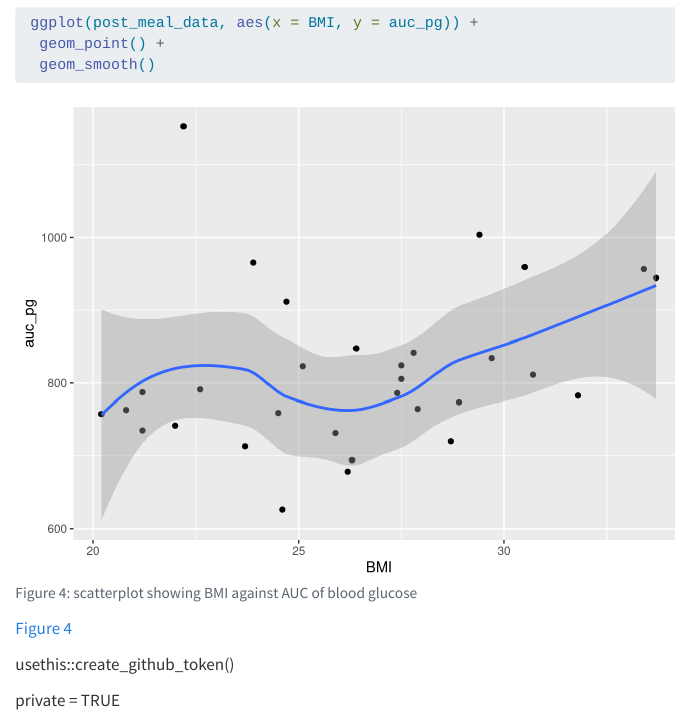
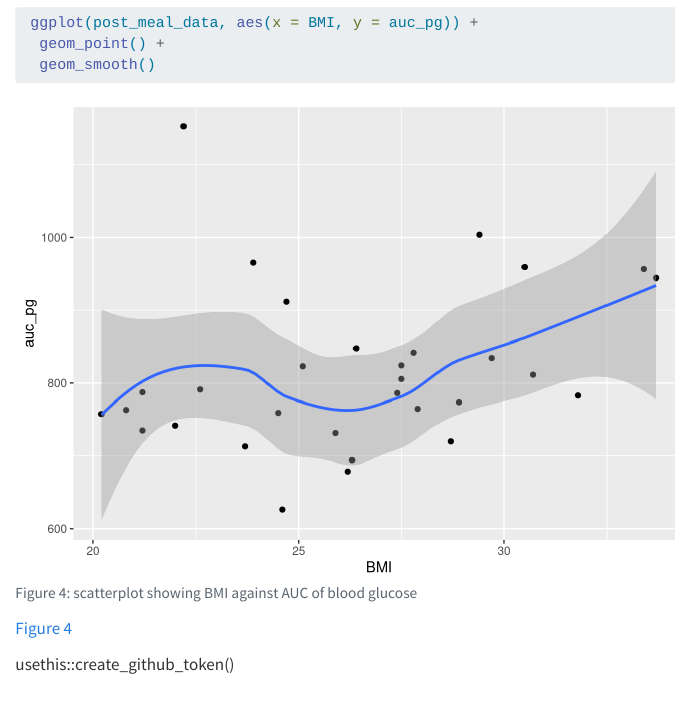
Before and after one commit to JBJE0088/LearningR, a Quarto document (docs/learning.qmd): the page in a window 1100 px wide, from 9490 px down. Rendered offline with R 4.5, knitr and Pandoc in place of Quarto, with nearby package versions.

Commit message:
Delete private command from previously, didn't work

```diff
--- a/docs/learning.qmd
+++ b/docs/learning.qmd
@@ -139,5 +139,3 @@ ggplot(post_meal_data, aes(x = glykemi)) +
 @fig-bmi-auc-pg
 
 usethis::create_github_token()
-
-private = TRUE
```
